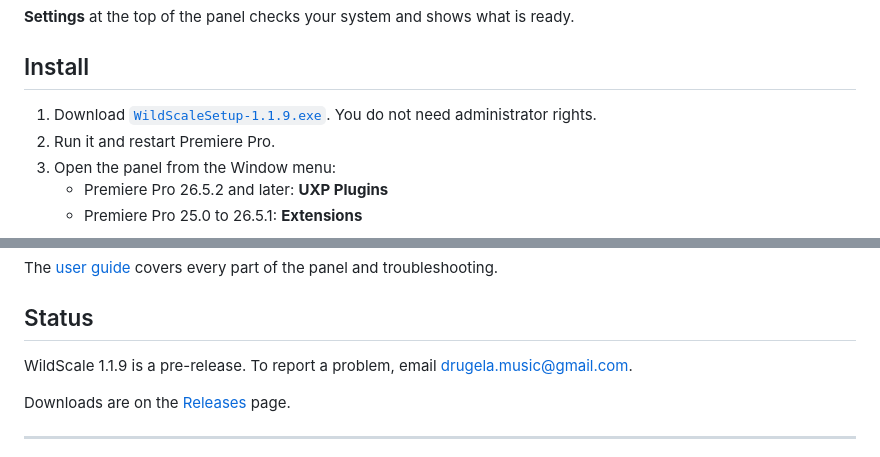
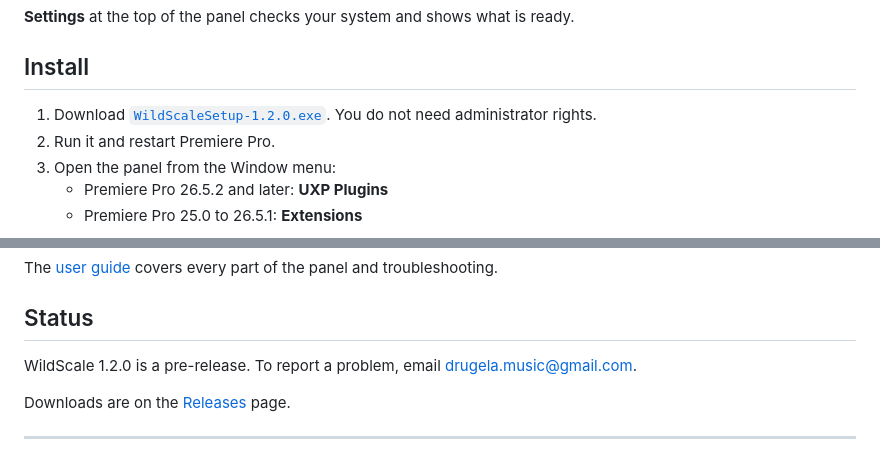
Before and after one commit to GSK95/WildScale, a Markdown page: README.md, 2 parts joined by grey strips. GitHub-like rendering.

Commit message:
Update README for WildScale 1.2.0
Co-Authored-By: Claude Opus 5.5 <noreply@anthropic.com>

```diff
--- a/README.md
+++ b/README.md
@@ -76,7 +76,7 @@ macOS is not supported.
 
 ## Install
 
-1. Download [`WildScaleSetup-1.1.9.exe`](https://github.com/GSK95/WildScale/releases/download/1.1.9/WildScaleSetup-1.1.9.exe). You do not need administrator rights.
+1. Download [`WildScaleSetup-1.2.0.exe`](https://github.com/GSK95/WildScale/releases/download/1.2.0/WildScaleSetup-1.2.0.exe). You do not need administrator rights.
 2. Run it and restart Premiere Pro.
 3. Open the panel from the Window menu:
    - Premiere Pro 26.5.2 and later: **UXP Plugins**
@@ -96,7 +96,7 @@ The [user guide](https://gsk95.github.io/WildScale/guide.html) covers every part
 
 ## Status
 
-WildScale 1.1.9 is a pre-release. To report a problem, email [drugela.music@gmail.com](mailto:drugela.music@gmail.com).
+WildScale 1.2.0 is a pre-release. To report a problem, email [drugela.music@gmail.com](mailto:drugela.music@gmail.com).
 
 Downloads are on the [Releases](https://github.com/GSK95/WildScale/releases) page.
 
```
Also changed, not shown: other parts of README.md (+1 -1 lines), assets/panel.png.
